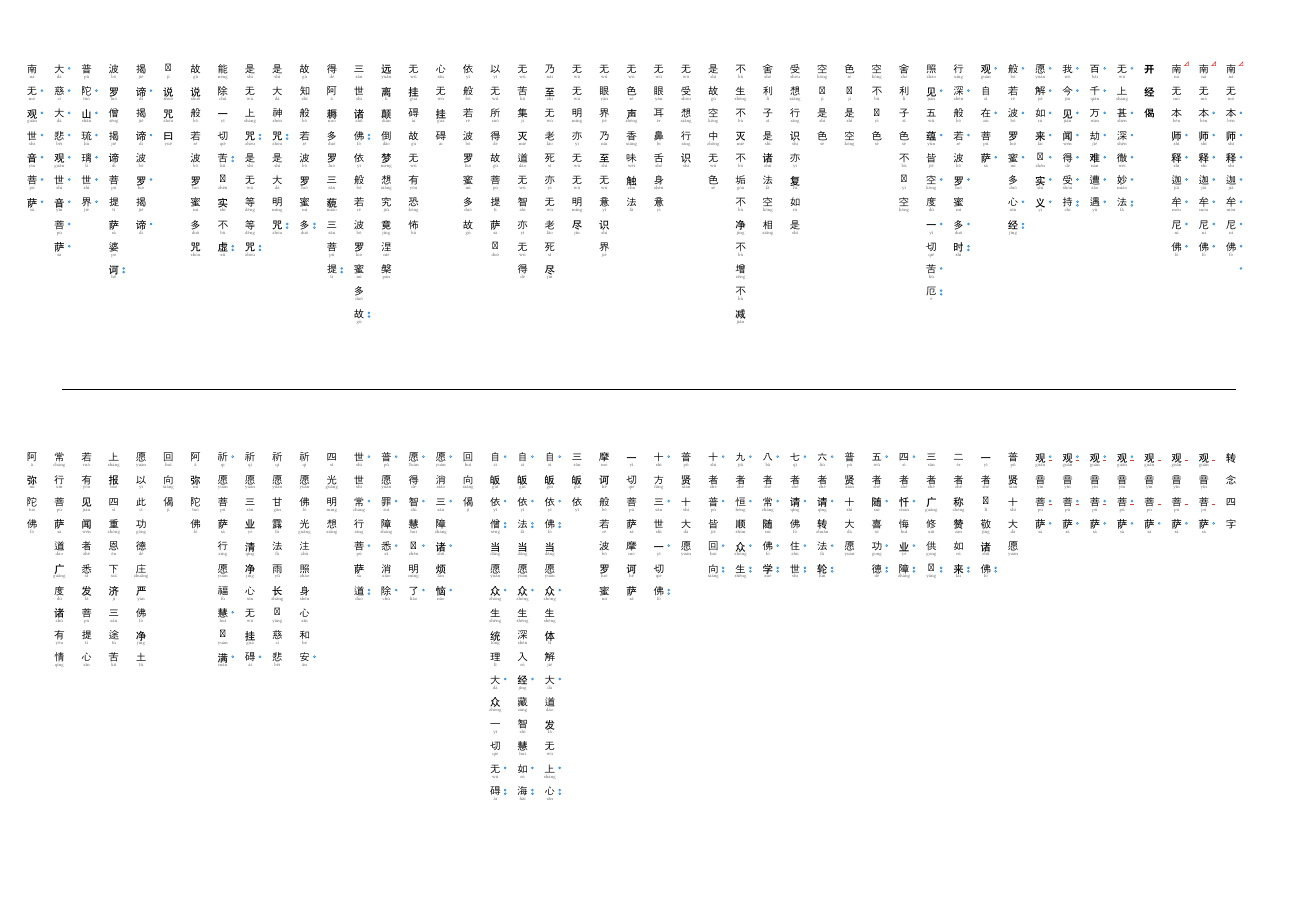
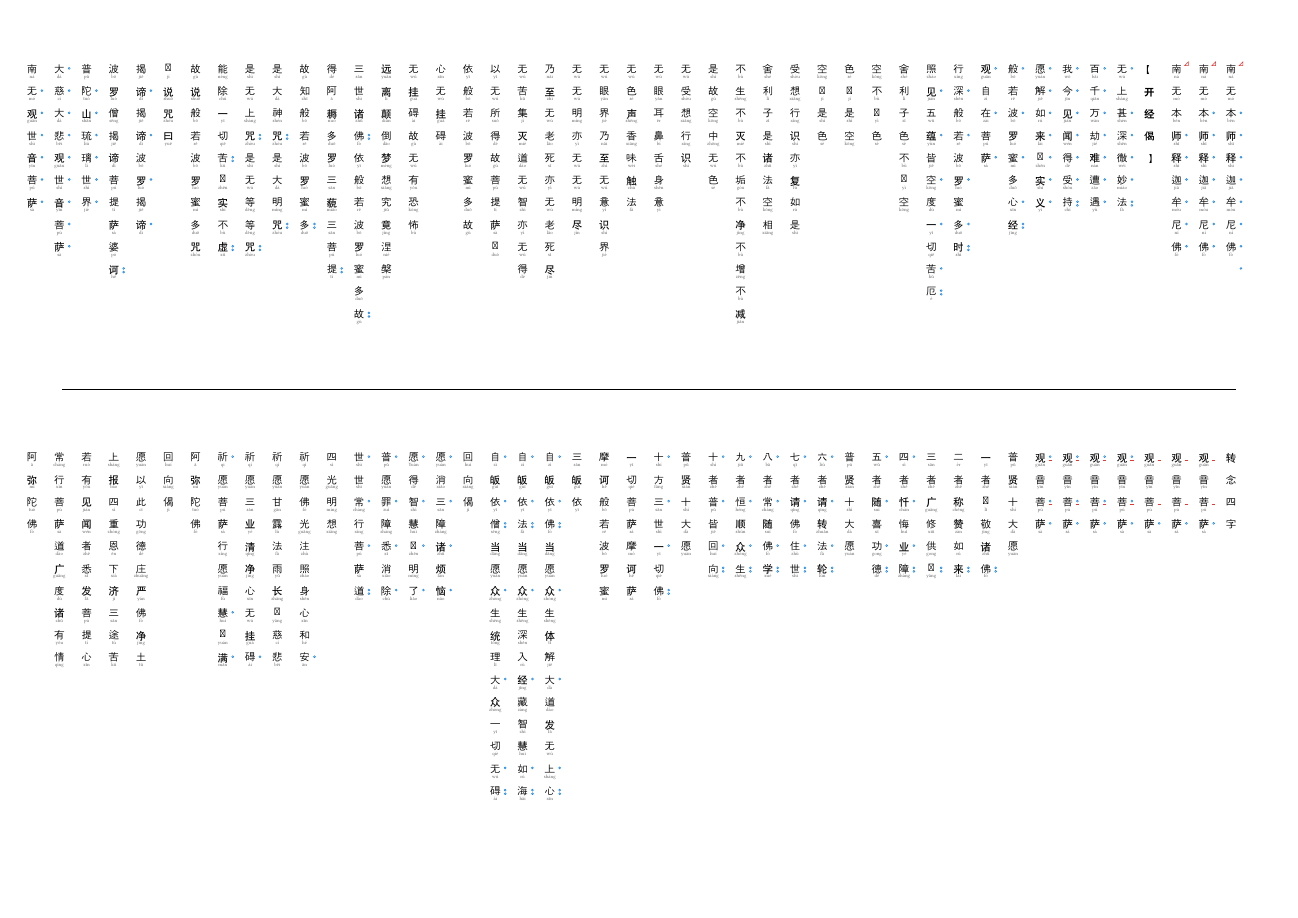
Before and after one commit to pickfire/chanting, a Typst document (chanting.typ): the whole page. Compiled offline with Typst 0.15; a missing font is replaced by an installed copy or a similar font.

Commit message:
style: use traditional full-width title brackets for section headers

```diff
--- a/chanting.typ
+++ b/chanting.typ
@@ -129,7 +129,7 @@
   vline("南无本师释迦牟尼佛　", py: "ná mó běn shī shì jiā móu ní fó  ", notes: "^ _ o o o o o o o o"),
   vline("南无本师释迦牟尼佛", py: "ná mó běn shī shì jiā móu ní fó", notes: "^ _ o o o o o o o"),
   vline("南无本师释迦牟尼佛", py: "ná mó běn shī shì jiā móu ní fó", notes: "^ _ _ o o o o o o"),
-  vline("开经偈", py: "", bold: true),
+  vline("【开经偈】", py: "", bold: true),
   vline("无上甚深微妙法", py: "wú shàng shén shēn wéi miào fǎ", notes: "o _ o o o o oo"),
   vline("百千万劫难遭遇", py: "bǎi qiān wàn jié nàn zāo yù", notes: "o o o o o o o"),
   vline("我今见闻得受持", py: "wǒ jīn jiàn wén dé shòu chí", notes: "o o o o o o oo"),
```
